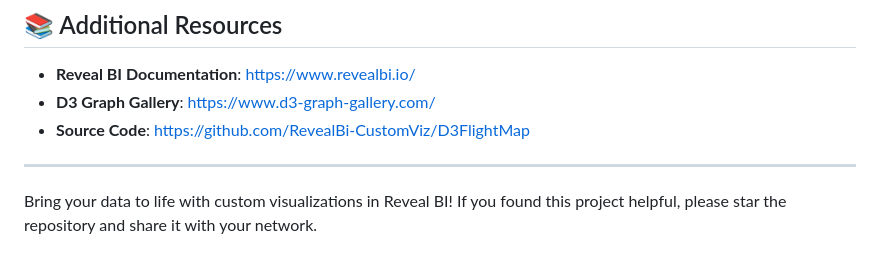
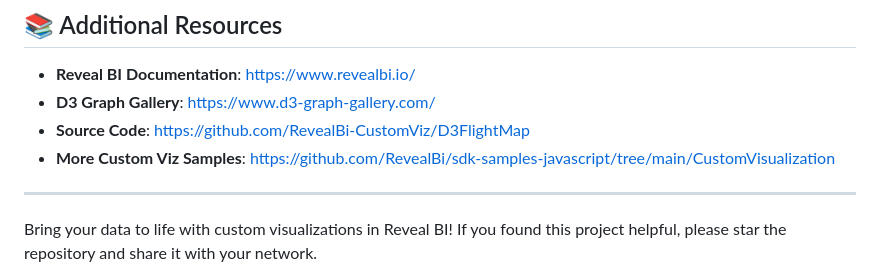
Before and after one commit to RevealBi-CustomViz/D3FlightMap, a Markdown page: README.md, the part around the change. Drawn GitHub-style.

```diff
--- a/README.md
+++ b/README.md
@@ -124,6 +124,8 @@ function drawMap(data) {
 - **Reveal BI Documentation**: [https://www.revealbi.io/](https://www.revealbi.io/)
 - **D3 Graph Gallery**: [https://www.d3-graph-gallery.com/](https://www.d3-graph-gallery.com/)
 - **Source Code**: [https://github.com/RevealBi-CustomViz/D3FlightMap](https://github.com/RevealBi-CustomViz/D3FlightMap)
+- **More Custom Viz Samples**: [https://github.com/RevealBi/sdk-samples-javascript/tree/main/CustomVisualization
+](https://github.com/RevealBi/sdk-samples-javascript/tree/main/CustomVisualization)
 
 ---
 
```
